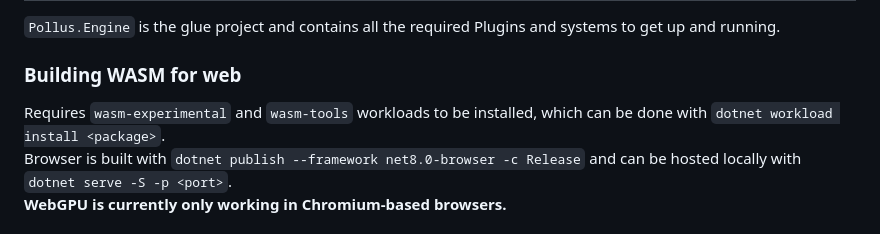
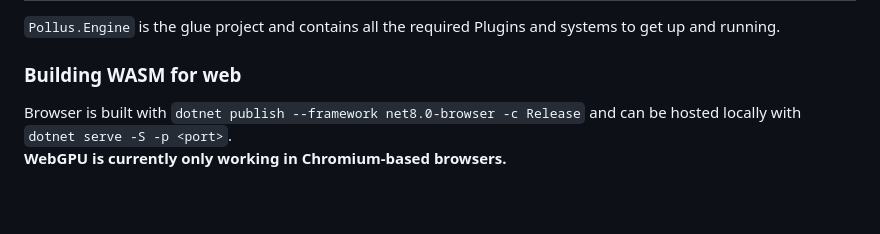
Before and after one commit to Refsa/pollus, a Markdown page: README.md, the part around the change. Drawn GitHub-style; blank space fills up the shorter version.

Commit message:
chore: remove workloads requirements from readme as its not required now

```diff
--- a/README.md
+++ b/README.md
@@ -27,7 +27,6 @@ There are still a lot of important features missing and most of the WASM and bro
 `Pollus.Engine` is the glue project and contains all the required Plugins and systems to get up and running.
 
 ### Building WASM for web
-Requires `wasm-experimental` and `wasm-tools` workloads to be installed, which can be done with `dotnet workload install <package>`.
 Browser is built with `dotnet publish --framework net8.0-browser -c Release` and can be hosted locally with `dotnet serve -S -p <port>`.
 **WebGPU is currently only working in Chromium-based browsers.**
 
```
